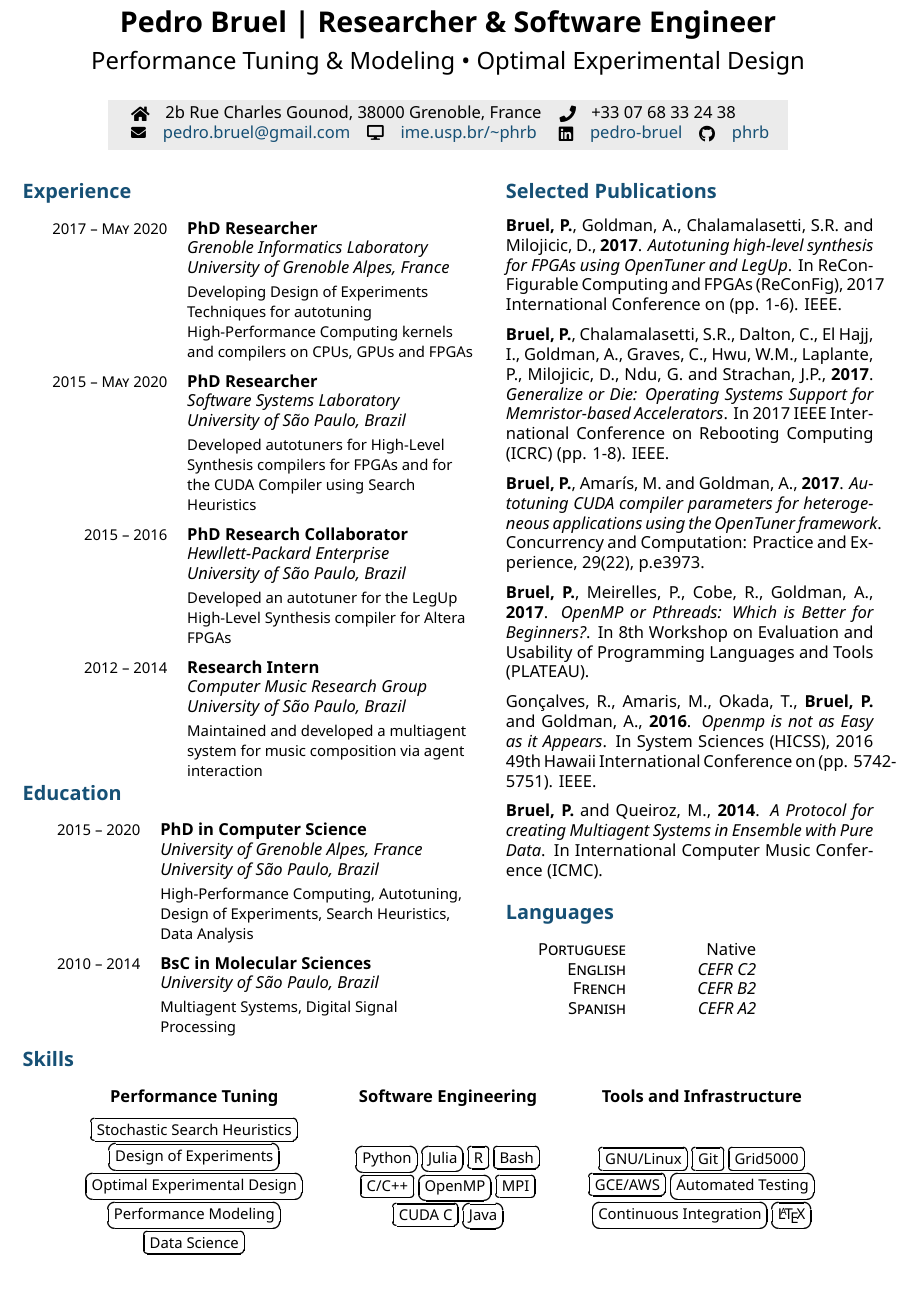
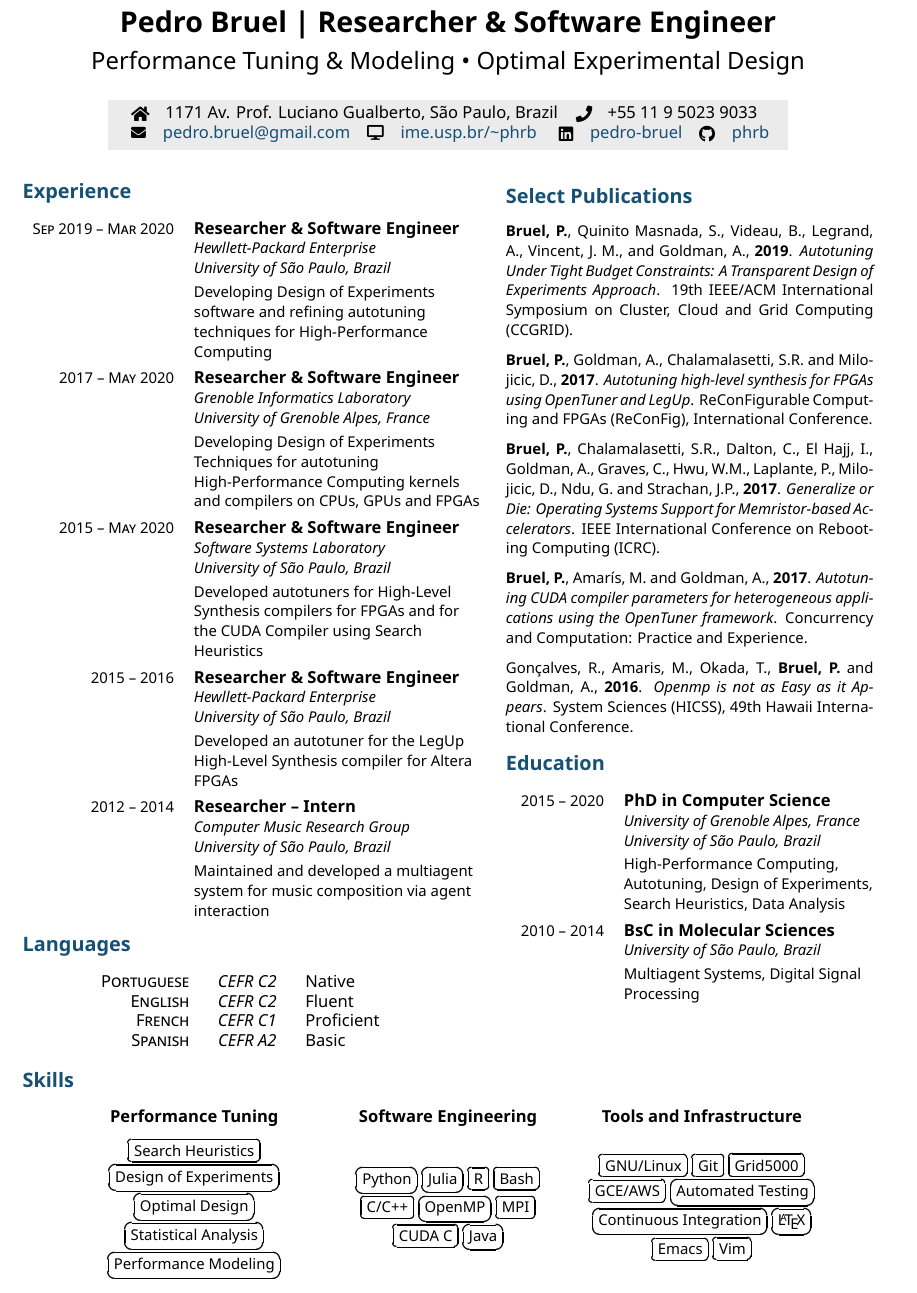
Before and after one commit to phrb/cv, a LaTeX CV (cv.tex, which reads structure.tex): part of the page, cut so that both start at the same text. Compiled offline with XeLaTeX.

Commit message:
Update cv

```diff
--- a/cv.tex
+++ b/cv.tex
@@ -1,7 +1,8 @@
-% Created 2019-01-31 Thu 21:23
+% Created 2019-08-28 Wed 14:35
 % Intended LaTeX compiler: pdflatex
-\documentclass[10pt]{article}
+\documentclass[a4paper,10pt]{article}
 
+\usepackage{booktabs}
 \input{structure.tex}
 \date{\today}
 \title{}
@@ -10,7 +11,7 @@
  pdftitle={},
  pdfkeywords={},
  pdfsubject={},
- pdfcreator={Emacs 26.1 (Org mode 9.1.14)},
+ pdfcreator={Emacs 26.2 (Org mode 9.2.5)},
  pdflang={English}}
 \begin{document}
 
@@ -30,7 +31,7 @@
     \centering
     \colorbox{shade}{ % Create the coloured box
         \begin{supertabular}{p{0.75\linewidth}} % Start a table with two columns, the table will ensure everything is aligned
-            \raisebox{-1pt}{\faHome} \hspace{0.15cm} 2b Rue Charles Gounod, 38000 Grenoble, France \hspace{0.2cm} \raisebox{-1pt}{\faPhone} \hspace{0.14cm} +33 07 68 33 24 38 \\ % Address
+            \raisebox{-1pt}{\faHome} \hspace{0.15cm} 1171 Av. Prof. Luciano Gualberto, São Paulo, Brazil \hspace{0.2cm} \raisebox{-1pt}{\faPhone} \hspace{0.14cm} +55 11 9 5023 9033 \\ % Address
             \raisebox{0pt}{\small\faEnvelope} \hspace{0.2cm} \href{mailto:pedro.bruel@gmail.com}{pedro.bruel@gmail.com} \hspace{0.2cm} \raisebox{0pt}{\small\faDesktop} \hspace{0.2cm} \href{https://www.ime.usp.br/~phrb}{ime.usp.br/\textasciitilde{}phrb} \hspace{0.31cm} \raisebox{-1pt}{\faLinkedin} \hspace{0.2cm} \href{https://www.linkedin.com/in/pedro-bruel}{pedro-bruel} \hspace{0.2cm} \raisebox{-1pt}{\faGithub} \hspace{0.2cm} \href{https://github.com/phrb}{phrb} \\
             % See fontawesome.pdf in the fonts folder for all icons you can use
         \end{supertabular}
@@ -41,36 +42,43 @@
 \begin{paracol}{2} % Begin the multi-column environment
 
 \section{Experience}
-\label{sec:orgeed5c29}
+\label{sec:org0bf57b6}
 \newcolumntype{L}[1]{>{\raggedright\let\newline\\\arraybackslash\hspace{0pt}}m{#1}}
 \newcolumntype{C}[1]{>{\centering\let\newline\\\arraybackslash\hspace{0pt}}m{#1}}
 \newcolumntype{R}[1]{>{\raggedleft\let\newline\\\arraybackslash\hspace{0pt}}m{#1}}
 
-\begin{supertabular}{R{0.3\linewidth}L{0.64\linewidth}}
+\begin{supertabular}{R{0.315\linewidth}L{0.64\linewidth}}
+
+\workposition{Sep 2019 -- Mar 2020}
+    {Researcher \& Software Engineer}
+    {Hewllett-Packard Enterprise}
+    {University of São Paulo, Brazil}
+    {Developing Design of Experiments software and refining autotuning
+    techniques for High-Performance Computing}
 
 \workposition{2017 -- May 2020}
-    {PhD Researcher}
+    {Researcher \& Software Engineer}
     {Grenoble Informatics Laboratory}
     {University of Grenoble Alpes, France}
     {Developing Design of Experiments Techniques for autotuning High-Performance
     Computing kernels and compilers on CPUs, GPUs and FPGAs}
 
 \workposition{2015 -- May 2020}
-    {PhD Researcher}
+    {Researcher \& Software Engineer}
     {Software Systems Laboratory}
     {University of São Paulo, Brazil}
     {Developed autotuners for High-Level Synthesis compilers for FPGAs and for
     the CUDA Compiler using Search Heuristics}
 
 \workposition{2015 -- 2016}
-    {PhD Research Collaborator}
+    {Researcher \& Software Engineer}
     {Hewllett-Packard Enterprise}
     {University of São Paulo, Brazil}
     {Developed an autotuner for the LegUp High-Level Synthesis compiler for
     Altera FPGAs}
 
 \workposition{2012 -- 2014}
-    {Research Intern}
+    {Researcher -- Intern}
     {Computer Music Research Group}
     {University of São Paulo, Brazil}
     {Maintained and developed a multiagent system for music composition via
@@ -78,9 +86,38 @@
 
 \end{supertabular}
 
-\vspace{-\baselineskip}\medskip % Standardise the whitespace after this section and before the next (the custom command adds too much otherwise)
+\smallskip % Standardise the whitespace after this section and before the next (the custom command adds too much otherwise)
+\section{Languages}
+\label{sec:org7843774}
+\begin{center}
+\begin{supertabular}{R{0.3\linewidth}C{0.17\linewidth}L{0.3\linewidth}}
+\tableentrythree{Portuguese}{\textit{CEFR C2}}{Native}{}
+\tableentrythree{English}{\textit{CEFR C2}}{Fluent}{}
+\tableentrythree{French}{\textit{CEFR C1}}{Proficient}{}
+\tableentrythree{Spanish}{\textit{CEFR A2}}{Basic}{}
+\end{supertabular}
+\end{center}
+%\end{paracol}
+\switchcolumn % Switch to the next paracol column
+\smallskip
+\section{Select Publications}
+\label{sec:org9f48926}
+\longformpublication{\textbf{Bruel, P.}, Quinito Masnada, S., Videau, B., Legrand, A., Vincent, J. M., and Goldman, A., \textbf{2019}. \textit{Autotuning Under Tight Budget Constraints: A Transparent Design of Experiments Approach}. 19th IEEE/ACM International Symposium on Cluster, Cloud and Grid Computing (CCGRID).}
+
+\longformpublication{\textbf{Bruel, P.}, Goldman, A., Chalamalasetti, S.R. and Milojicic, D., \textbf{2017}. \textit{Autotuning high-level synthesis for FPGAs using OpenTuner and LegUp}. ReConFigurable Computing and FPGAs (ReConFig), International Conference.}
+
+\longformpublication{\textbf{Bruel, P.}, Chalamalasetti, S.R., Dalton, C., El Hajj, I., Goldman, A., Graves, C., Hwu, W.M., Laplante, P., Milojicic, D., Ndu, G. and Strachan, J.P., \textbf{2017}. \textit{Generalize or Die: Operating Systems Support for Memristor-based Accelerators}. IEEE International Conference on Rebooting Computing (ICRC).}
+
+\longformpublication{\textbf{Bruel, P.}, Amarís, M. and Goldman, A., \textbf{2017}. \textit{Autotuning CUDA compiler parameters for heterogeneous applications using the OpenTuner framework}. Concurrency and Computation: Practice and Experience.}
+
+\longformpublication{Gonçalves, R., Amaris, M., Okada, T., \textbf{Bruel, P.} and Goldman, A., \textbf{2016}. \textit{Openmp is not as Easy as it Appears}. System Sciences (HICSS), 49th Hawaii International Conference.}
+
+%\longformpublication{\textbf{Bruel, P.} and Queiroz, M., \textbf{2014}. \textit{A Protocol for creating Multiagent Systems in Ensemble with Pure Data}. International Computer Music Conference (ICMC).}
+\smallskip % Extra whitespace before the next section
+
+%\end{paracol}
 \section{Education}
-\label{sec:orgbdde158}
+\label{sec:org539e8d5}
 \begin{supertabular}{R{0.24\linewidth}L{0.7\linewidth}}
     \workposition{2015 -- 2020}
     {PhD in Computer Science}
@@ -97,36 +134,10 @@
 
 \end{supertabular}
 
-\switchcolumn % Switch to the next paracol column
-\section{Selected Publications}
-\label{sec:orgf27dff5}
-\longformpublication{\textbf{Bruel, P.}, Goldman, A., Chalamalasetti, S.R. and Milojicic, D., \textbf{2017}. \textit{Autotuning high-level synthesis for FPGAs using OpenTuner and LegUp}. In ReConFigurable Computing and FPGAs (ReConFig), 2017 International Conference on (pp. 1-6). IEEE.}
-
-\longformpublication{\textbf{Bruel, P.}, Chalamalasetti, S.R., Dalton, C., El Hajj, I., Goldman, A., Graves, C., Hwu, W.M., Laplante, P., Milojicic, D., Ndu, G. and Strachan, J.P., \textbf{2017}. \textit{Generalize or Die: Operating Systems Support for Memristor-based Accelerators}. In 2017 IEEE International Conference on Rebooting Computing (ICRC) (pp. 1-8). IEEE.}
-
-\longformpublication{\textbf{Bruel, P.}, Amarís, M. and Goldman, A., \textbf{2017}. \textit{Autotuning CUDA compiler parameters for heterogeneous applications using the OpenTuner framework}. Concurrency and Computation: Practice and Experience, 29(22), p.e3973.}
-
-\longformpublication{\textbf{Bruel, P.}, Meirelles, P., Cobe, R., Goldman, A., \textbf{2017}. \textit{OpenMP or Pthreads: Which is Better for Beginners?}. In 8th Workshop on Evaluation and Usability of Programming Languages and Tools (PLATEAU).}
-
-\longformpublication{Gonçalves, R., Amaris, M., Okada, T., \textbf{Bruel, P.} and Goldman, A., \textbf{2016}. \textit{Openmp is not as Easy as it Appears}. In System Sciences (HICSS), 2016 49th Hawaii International Conference on (pp. 5742-5751). IEEE.}
-
-\longformpublication{\textbf{Bruel, P.} and Queiroz, M., \textbf{2014}. \textit{A Protocol for creating Multiagent Systems in Ensemble with Pure Data}. In International Computer Music Conference (ICMC).}
-
-\medskip % Extra whitespace before the next section
-
-%\end{paracol}
-\section{Languages}
-\label{sec:orgeb76225}
-\begin{supertabular}{R{0.3\linewidth}R{0.3\linewidth}}
-\tableentry{Portuguese}{Native}{}
-\tableentry{English}{\textit{CEFR C2}}{}
-\tableentry{French}{\textit{CEFR B2}}{}
-\tableentry{Spanish}{\textit{CEFR A2}}{}
-\end{supertabular}
 \end{paracol}
 %\switchcolumn % Switch to the next paracol column
 \section{Skills}
-\label{sec:org61107ea}
+\label{sec:org467d697}
 \begin{paracol}{1}
 \newcolumntype{L}[1]{>{\raggedright\let\newline\\\arraybackslash\hspace{0pt}}m{#1}}
 \newcolumntype{C}[1]{>{\centering\let\newline\\\arraybackslash\hspace{0pt}}m{#1}}
@@ -136,11 +147,11 @@
 \begin{supertabular}{C{0.3\linewidth}C{0.25\linewidth}C{0.3\linewidth}}
 \tableheaderthree{Performance Tuning}{Software Engineering}{Tools and Infrastructure}{b}
 \shrinkheight{3pt}
-\tableentrythree{{\small\Ovalbox{Stochastic Search Heuristics}
+\tableentrythreeskills{{\small\Ovalbox{Search Heuristics}
                   \Ovalbox{Design of Experiments}
-                  \Ovalbox{Optimal Experimental Design}
+                  \Ovalbox{Optimal Design}
+                  \Ovalbox{Statistical Analysis}
                   \Ovalbox{Performance Modeling}
-                  \Ovalbox{Data Science}
                   }}
                  {{\small\Ovalbox{Python}
                    \Ovalbox{Julia}
@@ -159,6 +170,8 @@
                    \Ovalbox{Automated Testing}
                    \Ovalbox{Continuous Integration}
                    \Ovalbox{\LaTeX}
+                   \Ovalbox{Emacs}
+                   \Ovalbox{Vim}
                    }}{}
 \end{supertabular}
 \end{center}
--- a/structure.tex
+++ b/structure.tex
@@ -130,9 +130,9 @@
 % Command for entering a new work position
 \newcommand{\workposition}[5]{
     {\small\textsc{#1}} & \textbf{#2}\\ % Duration and Job Title
-    \expandafter\ifstrequal\expandafter{#3}{}{}{& \textit{#3}\\} % Institution / Lab
-    \expandafter\ifstrequal\expandafter{#4}{}{}{& \textit{#4}\\[4pt]} % University
-    \expandafter\ifstrequal\expandafter{#5}{}{}{& {\small#5}\\[6pt]} % Description
+    \expandafter\ifstrequal\expandafter{#3}{}{}{& {\small\textit{#3}}\\} % Institution / Lab
+    \expandafter\ifstrequal\expandafter{#4}{}{}{& {\small\textit{#4}}\\[4pt]} % University
+    \expandafter\ifstrequal\expandafter{#5}{}{}{& {\small#5}\\[4pt]} % Description
 }
 
 % Command for entering a separate qualification
@@ -152,7 +152,10 @@
     \textbf{#1} & \textbf{#2} & \textbf{#3}\expandafter\ifstrequal\expandafter{#4}{}{\\}{\\[6pt]} % First the heading, then content, then a conditional insertion of whitespace if the third parameter has any content in it
 }
 \newcommand{\tableentrythree}[4]{
-    #1 & #2 & #3\expandafter\ifstrequal\expandafter{#4}{}{\\}{\\[6pt]} % First the heading, then content, then a conditional insertion of whitespace if the third parameter has any content in it
+    \textsc{#1} & #2 & #3\expandafter\ifstrequal\expandafter{#4}{}{\\}{\\[6pt]} % First the heading, then content, then a conditional insertion of whitespace if the third parameter has any content in it
+}
+\newcommand{\tableentrythreeskills}[4]{
+    {\small#1} & {\small#2} & {\small#3}\expandafter\ifstrequal\expandafter{#4}{}{\\}{\\[6pt]} % First the heading, then content, then a conditional insertion of whitespace if the third parameter has any content in it
 }
 
 % Command for entering a long-form description where there is a title on one line and a paragraph description below it
@@ -163,7 +166,7 @@
 
 % Command for entering a publication in long-form format
 \newcommand{\longformpublication}[1]{
-    #1\medskip
+    {\small#1}\medskip
 }
 
 % Command for entering a publication as a short DOI (digital object identifier) string to the publication, a link is automatically created
```
Also changed, not shown: cv.pdf, structure.tex (2 more changed lines), 1 other file.
